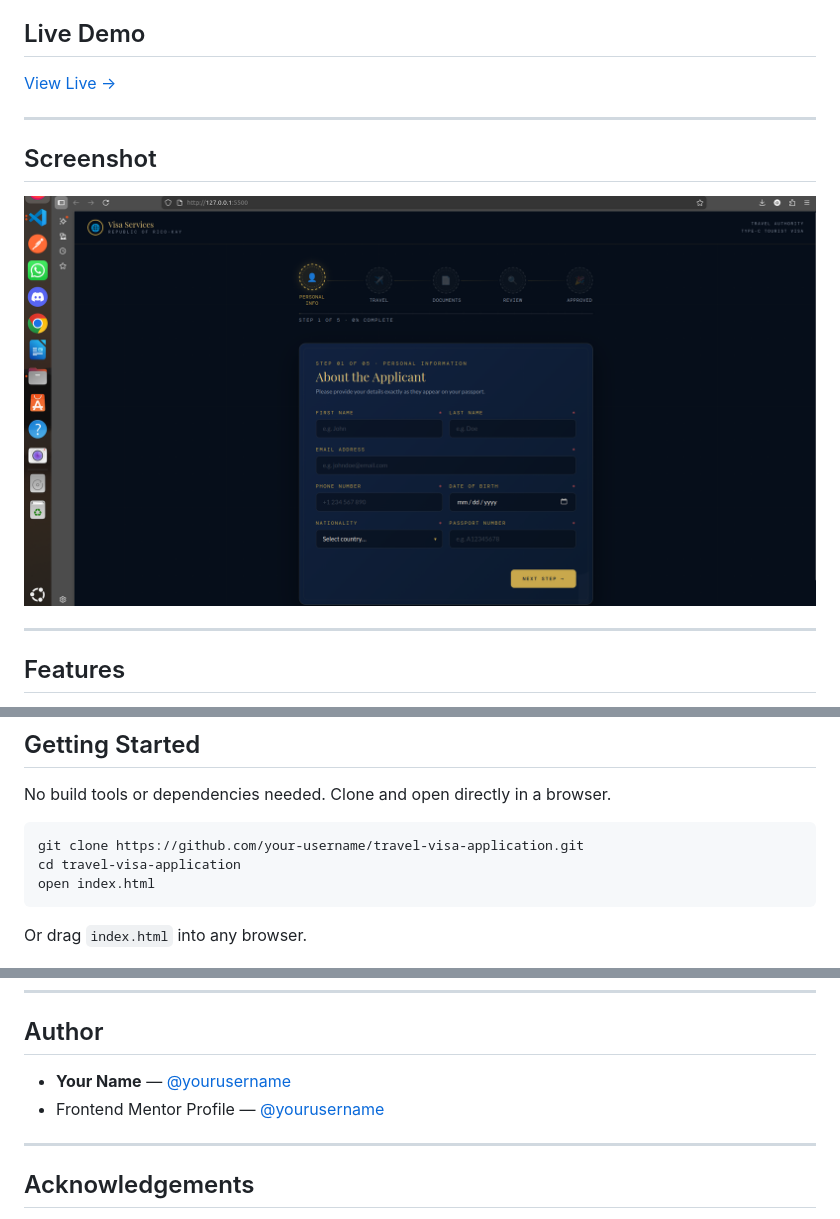
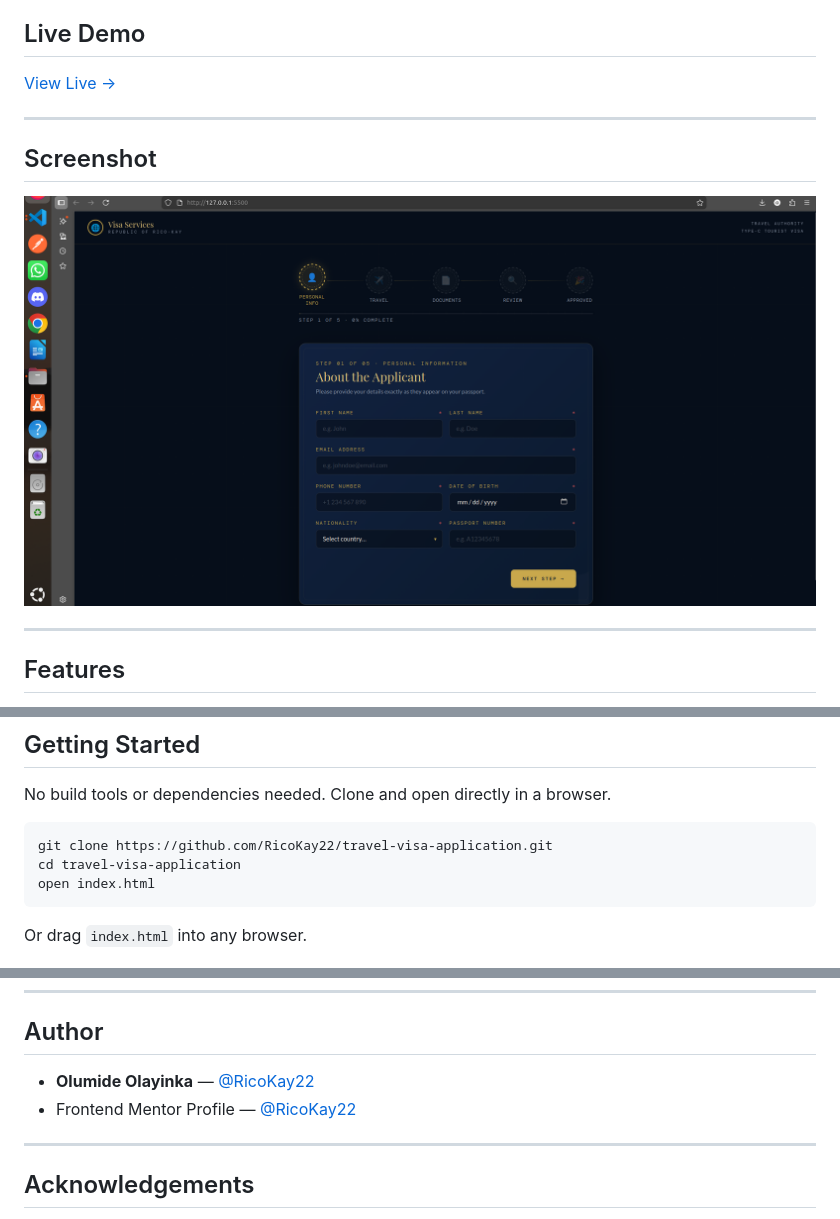
Before and after one commit to RicoKay22/travel-visa-application, a Markdown page: README.md, 3 parts joined by grey strips. Drawn GitHub-style.

````diff
--- a/README.md
+++ b/README.md
@@ -10,7 +10,7 @@ A multi-step travel visa application form built as a Frontend Mentor challenge s
 
 ## Screenshot
 
-![Travel Visa Application Step 1: Personal Information](screenshot.png)
+![Travel Visa Application — Step 1: Personal Information](./screenshot.png)
 
 ---
 
@@ -57,7 +57,7 @@ travel-visa-application/
 No build tools or dependencies needed. Clone and open directly in a browser.
 
 ```bash
-git clone https://github.com/your-username/travel-visa-application.git
+git clone https://github.com/RicoKay22/travel-visa-application.git
 cd travel-visa-application
 open index.html
 ```
@@ -85,8 +85,8 @@ Or drag `index.html` into any browser.
 
 ## Author
 
-- **Your Name** — [@yourusername](https://github.com/yourusername)
-- Frontend Mentor Profile — [@yourusername](https://www.frontendmentor.io/profile/yourusername)
+- **Olumide Olayinka** — [@RicoKay22](https://github.com/RicoKay22)
+- Frontend Mentor Profile — [@RicoKay22](https://www.frontendmentor.io/profile/RicoKay22)
 
 ---
 
````
Also changed, not shown: other parts of README.md (+1 -1 lines).
